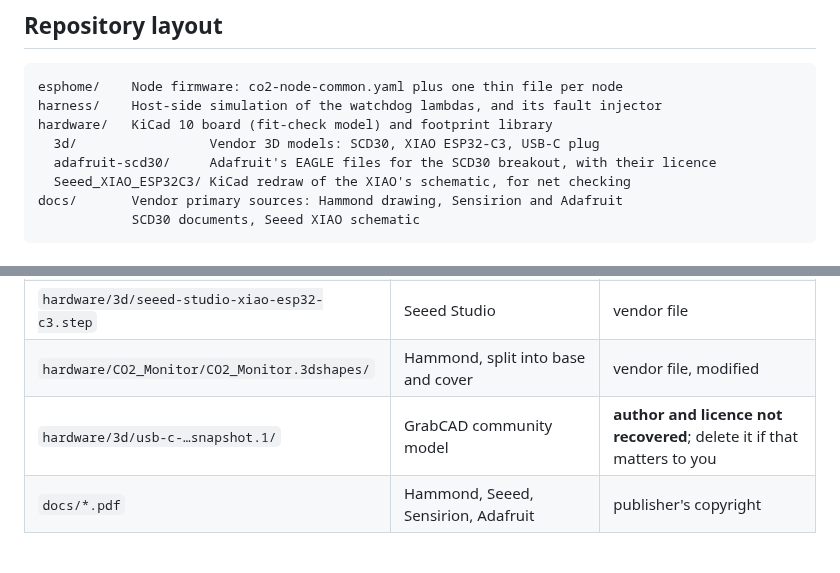
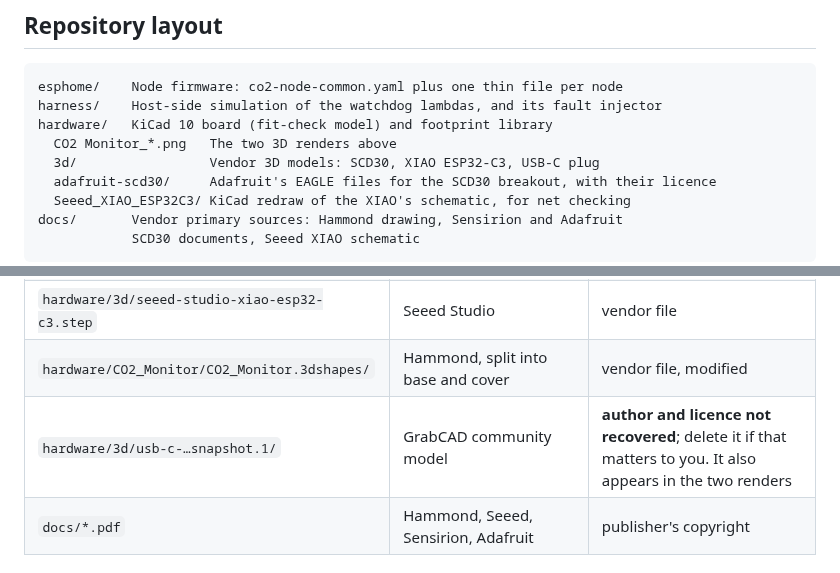
Before and after one commit to wkcollis1-eng/CO2-Monitor, a Markdown page: README.md, 2 parts joined by grey strips. Rendered like a GitHub page.

```diff
--- a/README.md
+++ b/README.md
@@ -65,6 +73,7 @@ three such moments, named in the header of the common file:
 esphome/    Node firmware: co2-node-common.yaml plus one thin file per node
 harness/    Host-side simulation of the watchdog lambdas, and its fault injector
 hardware/   KiCad 10 board (fit-check model) and footprint library
+  CO2 Monitor_*.png   The two 3D renders above
   3d/                 Vendor 3D models: SCD30, XIAO ESP32-C3, USB-C plug
   adafruit-scd30/     Adafruit's EAGLE files for the SCD30 breakout, with their licence
   Seeed_XIAO_ESP32C3/ KiCad redraw of the XIAO's schematic, for net checking
@@ -286,7 +295,7 @@ covered by this repository's own licences.
 | `hardware/adafruit-scd30/` | Adafruit, `Adafruit-SCD-30-PCB` | CC BY-SA 3.0 |
 | `hardware/3d/seeed-studio-xiao-esp32-c3.step` | Seeed Studio | vendor file |
 | `hardware/CO2_Monitor/CO2_Monitor.3dshapes/` | Hammond, split into base and cover | vendor file, modified |
-| `hardware/3d/usb-c-…snapshot.1/` | GrabCAD community model | **author and licence not recovered**; delete it if that matters to you |
+| `hardware/3d/usb-c-…snapshot.1/` | GrabCAD community model | **author and licence not recovered**; delete it if that matters to you. It also appears in the two renders |
 | `docs/*.pdf` | Hammond, Seeed, Sensirion, Adafruit | publisher's copyright |
 
 ## Credentials
```
Also changed, not shown: other parts of README.md (+8 -0 lines), THIRD_PARTY_NOTICES.md (+5 -4 lines), hardware/CO2 Monitor_EXPLODED.png (added), hardware/CO2 Monitor_OPEN.png (added).
